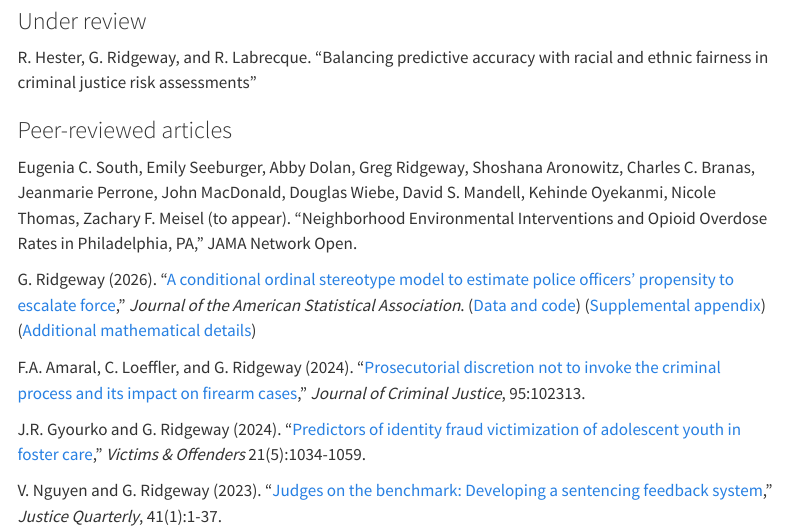
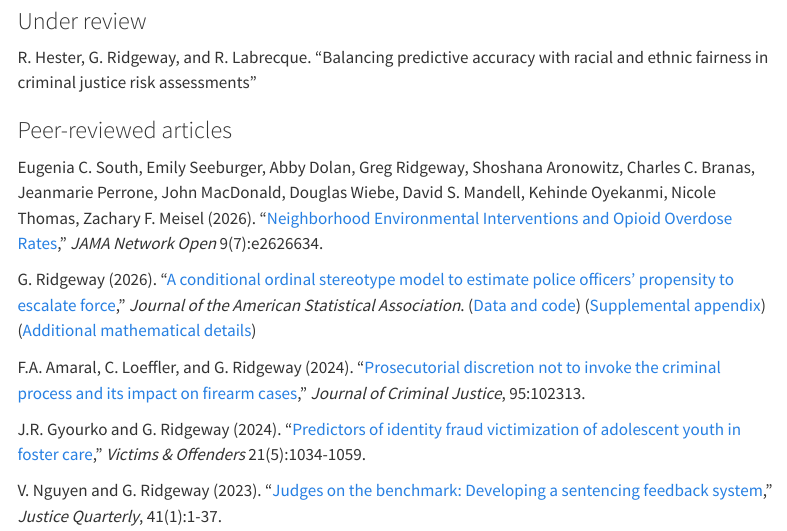
Before and after one commit to gregridgeway/gregridgeway.github.io, a Quarto document (cv.qmd): the page in a window 1100 px wide, from 4660 px down. Rendered offline with R 4.5, knitr and Pandoc in place of Quarto, with nearby package versions; menus at the side of the page are left out.

Commit message:
update JAMA 2026

```diff
--- a/cv.qmd
+++ b/cv.qmd
@@ -191,7 +191,7 @@ R. Hester, G. Ridgeway, and R. Labrecque. "Balancing predictive accuracy with ra
 
 ### Peer-reviewed articles
 
-Eugenia C. South, Emily Seeburger, Abby Dolan, Greg Ridgeway, Shoshana Aronowitz, Charles C. Branas, Jeanmarie Perrone, John MacDonald, Douglas Wiebe, David S. Mandell, Kehinde Oyekanmi, Nicole Thomas, Zachary F. Meisel (to appear). "Neighborhood Environmental Interventions and Opioid Overdose Rates in Philadelphia, PA," JAMA Network Open.
+Eugenia C. South, Emily Seeburger, Abby Dolan, Greg Ridgeway, Shoshana Aronowitz, Charles C. Branas, Jeanmarie Perrone, John MacDonald, Douglas Wiebe, David S. Mandell, Kehinde Oyekanmi, Nicole Thomas, Zachary F. Meisel (2026). "[Neighborhood Environmental Interventions and Opioid Overdose Rates](https://doi.org/10.1001/jamanetworkopen.2026.26634)," *JAMA Network Open* 9(7):e2626634.
 
 G. Ridgeway (2026). "[A conditional ordinal stereotype model to estimate police officers' propensity to escalate force](https://doi.org/10.1080/01621459.2025.2597050)," *Journal of the American Statistical Association*. ([Data and code](https://github.com/gregridgeway/COS-police-use-of-force))  ([Supplemental appendix](https://ndownloader.figstatic.com/files/60425107)) ([Additional mathematical details](https://github.com/gregridgeway/COS-police-use-of-force/blob/main/COSmathDetails.pdf))
 
```
